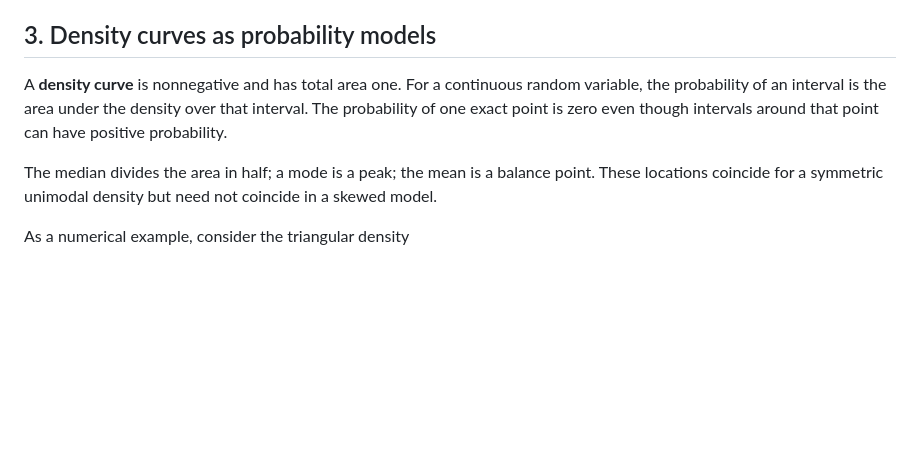
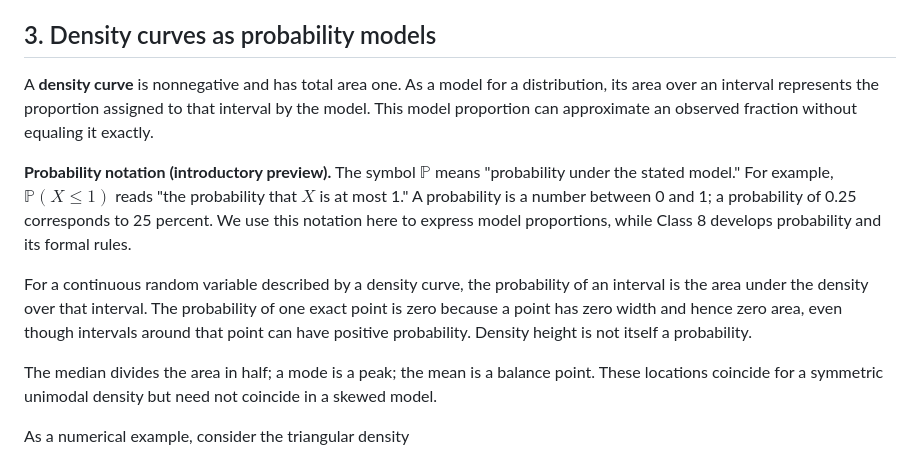
Before and after one commit to mdcattaneo/ECO-202, a Markdown page: classes/03-density-curves-normal-distributions-and-standardization/README.md, the part around one of its changes. Rendered like a GitHub page; blank space fills up the shorter version.

Commit message:
Clarify Class 3 probability notation and Codex navigation

```diff
--- a/classes/03-density-curves-normal-distributions-and-standardization/README.md
+++ b/classes/03-density-curves-normal-distributions-and-standardization/README.md
@@ -126,7 +126,11 @@ Occupation A has mean hourly wage 20 dollars and standard deviation 4 dollars; o
 
 ## 3. Density curves as probability models
 
-A **density curve** is nonnegative and has total area one. For a continuous random variable, the probability of an interval is the area under the density over that interval. The probability of one exact point is zero even though intervals around that point can have positive probability.
+A **density curve** is nonnegative and has total area one. As a model for a distribution, its area over an interval represents the proportion assigned to that interval by the model. This model proportion can approximate an observed fraction without equaling it exactly.
+
+**Probability notation (introductory preview).** The symbol $\mathbb P$ means "probability under the stated model." For example, $\mathbb P(X\leq1)$ reads "the probability that $X$ is at most 1." A probability is a number between 0 and 1; a probability of 0.25 corresponds to 25 percent. We use this notation here to express model proportions, while Class 8 develops probability and its formal rules.
+
+For a continuous random variable described by a density curve, the probability of an interval is the area under the density over that interval. The probability of one exact point is zero because a point has zero width and hence zero area, even though intervals around that point can have positive probability. Density height is not itself a probability.
 
 The median divides the area in half; a mode is a peak; the mean is a balance point. These locations coincide for a symmetric unimodal density but need not coincide in a skewed model.
 
```
Also changed, not shown: other parts of classes/03-density-curves-normal-distributions-and-standardization/README.md (+1 -1 lines), AGENTS.md (+2 -0 lines), classes/AGENTS.md (+17 -0 lines).
